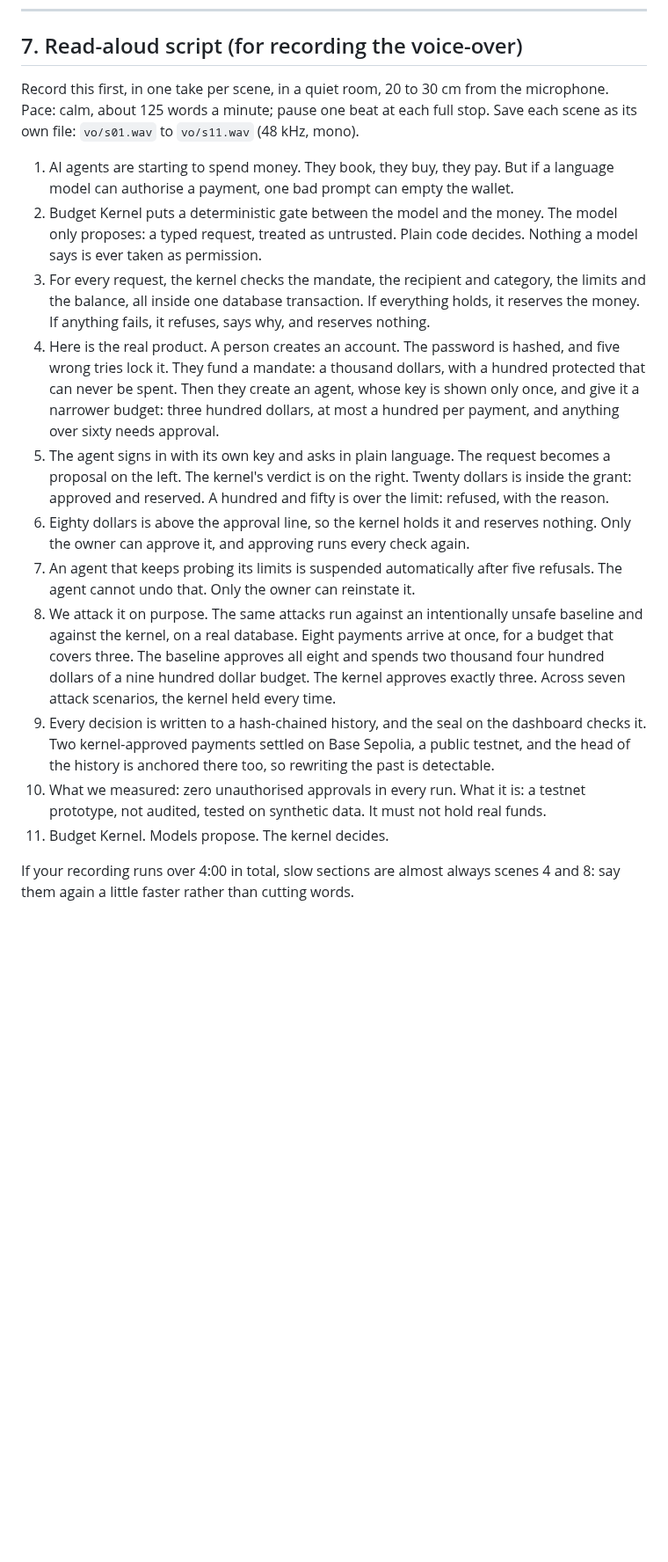
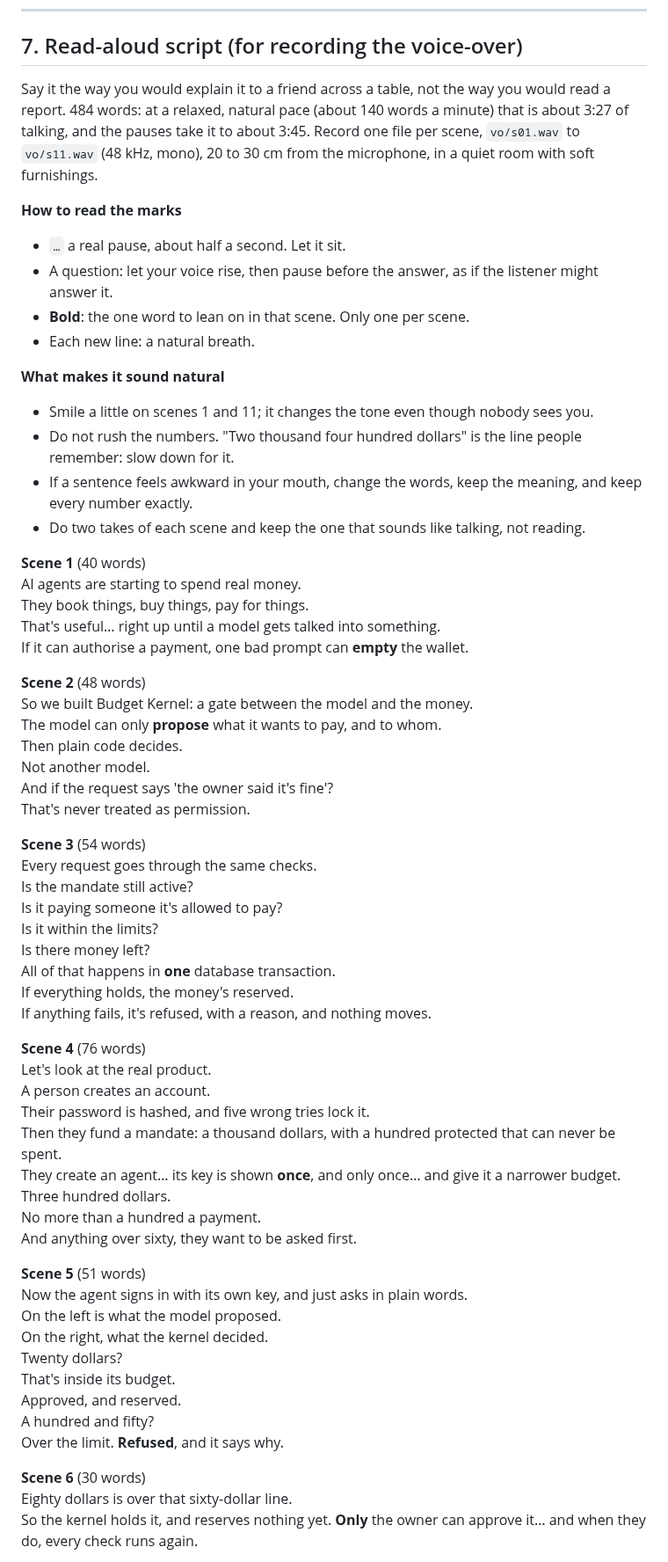
Before and after one commit to Nishmam12/Fintech-Comp, a Markdown page: docs/demo/STORYBOARD.md, the part around one of its changes. Shown at 88% size. Drawn GitHub-style; blank space fills up the shorter version.

Commit message:
demo: conversational voice-over (484 words, about 3:45 with pauses), cue words and beat map rebalanced to 4:00
Co-Authored-By: Claude Opus 5.5 <noreply@anthropic.com>

```diff
--- a/docs/demo/STORYBOARD.md
+++ b/docs/demo/STORYBOARD.md
@@ -239,18 +239,65 @@ Each scene lists: the exact voice-over, the picture, the beats (times are from t
 ---
 
 ## 7. Read-aloud script (for recording the voice-over)
-Record this first, in one take per scene, in a quiet room, 20 to 30 cm from the microphone. Pace: calm, about 125 words a minute; pause one beat at each full stop. Save each scene as its own file: `vo/s01.wav` to `vo/s11.wav` (48 kHz, mono).
+Say it the way you would explain it to a friend across a table, not the way you would read a report. 484 words: at a relaxed, natural pace (about 140 words a minute) that is about 3:27 of talking, and the pauses take it to about 3:45. Record one file per scene, `vo/s01.wav` to `vo/s11.wav` (48 kHz, mono), 20 to 30 cm from the microphone, in a quiet room with soft furnishings.
 
-1. AI agents are starting to spend money. They book, they buy, they pay. But if a language model can authorise a payment, one bad prompt can empty the wallet.
-2. Budget Kernel puts a deterministic gate between the model and the money. The model only proposes: a typed request, treated as untrusted. Plain code decides. Nothing a model says is ever taken as permission.
-3. For every request, the kernel checks the mandate, the recipient and category, the limits and the balance, all inside one database transaction. If everything holds, it reserves the money. If anything fails, it refuses, says why, and reserves nothing.
-4. Here is the real product. A person creates an account. The password is hashed, and five wrong tries lock it. They fund a mandate: a thousand dollars, with a hundred protected that can never be spent. Then they create an agent, whose key is shown only once, and give it a narrower budget: three hundred dollars, at most a hundred per payment, and anything over sixty needs approval.
-5. The agent signs in with its own key and asks in plain language. The request becomes a proposal on the left. The kernel's verdict is on the right. Twenty dollars is inside the grant: approved and reserved. A hundred and fifty is over the limit: refused, with the reason.
-6. Eighty dollars is above the approval line, so the kernel holds it and reserves nothing. Only the owner can approve it, and approving runs every check again.
-7. An agent that keeps probing its limits is suspended automatically after five refusals. The agent cannot undo that. Only the owner can reinstate it.
-8. We attack it on purpose. The same attacks run against an intentionally unsafe baseline and against the kernel, on a real database. Eight payments arrive at once, for a budget that covers three. The baseline approves all eight and spends two thousand four hundred dollars of a nine hundred dollar budget. The kernel approves exactly three. Across seven attack scenarios, the kernel held every time.
-9. Every decision is written to a hash-chained history, and the seal on the dashboard checks it. Two kernel-approved payments settled on Base Sepolia, a public testnet, and the head of the history is anchored there too, so rewriting the past is detectable.
-10. What we measured: zero unauthorised approvals in every run. What it is: a testnet prototype, not audited, tested on synthetic data. It must not hold real funds.
-11. Budget Kernel. Models propose. The kernel decides.
+**How to read the marks**
+- `…` a real pause, about half a second. Let it sit.
+- A question: let your voice rise, then pause before the answer, as if the listener might answer it.
+- **Bold**: the one word to lean on in that scene. Only one per scene.
+- Each new line: a natural breath.
 
-If your recording runs over 4:00 in total, slow sections are almost always scenes 4 and 8: say them again a little faster rather than cutting words.
+**What makes it sound natural**
+- Smile a little on scenes 1 and 11; it changes the tone even though nobody sees you.
+- Do not rush the numbers. "Two thousand four hundred dollars" is the line people remember: slow down for it.
+- If a sentence feels awkward in your mouth, change the words, keep the meaning, and keep every number exactly.
+- Do two takes of each scene and keep the one that sounds like talking, not reading.
+
+**Scene 1** (40 words)
+AI agents are starting to spend real money.
+They book things, buy things, pay for things.
+That's useful… right up until a model gets talked into something.
+If it can authorise a payment, one bad prompt can **empty** the wallet.
+
+**Scene 2** (48 words)
+So we built Budget Kernel: a gate between the model and the money.
+The model can only **propose** what it wants to pay, and to whom.
+Then plain code decides.
+Not another model.
+And if the request says 'the owner said it's fine'?
+That's never treated as permission.
+
+**Scene 3** (54 words)
+Every request goes through the same checks.
+Is the mandate still active?
+Is it paying someone it's allowed to pay?
+Is it within the limits?
+Is there money left?
+All of that happens in **one** database transaction.
+If everything holds, the money's reserved.
+If anything fails, it's refused, with a reason, and nothing moves.
+
+**Scene 4** (76 words)
+Let's look at the real product.
+A person creates an account.
+Their password is hashed, and five wrong tries lock it.
+Then they fund a mandate: a thousand dollars, with a hundred protected that can never be spent.
+They create an agent… its key is shown **once**, and only once… and give it a narrower budget.
+Three hundred dollars.
+No more than a hundred a payment.
+And anything over sixty, they want to be asked first.
+
+**Scene 5** (51 words)
+Now the agent signs in with its own key, and just asks in plain words.
+On the left is what the model proposed.
+On the right, what the kernel decided.
+Twenty dollars?
+That's inside its budget.
+Approved, and reserved.
+A hundred and fifty?
+Over the limit. **Refused**, and it says why.
+
+**Scene 6** (30 words)
+Eighty dollars is over that sixty-dollar line.
+So the kernel holds it, and reserves nothing yet. **Only** the owner can approve it… and when they do, every check runs again.
+
```
Also changed, not shown: other parts of docs/demo/STORYBOARD.md (+93 -63 lines).
